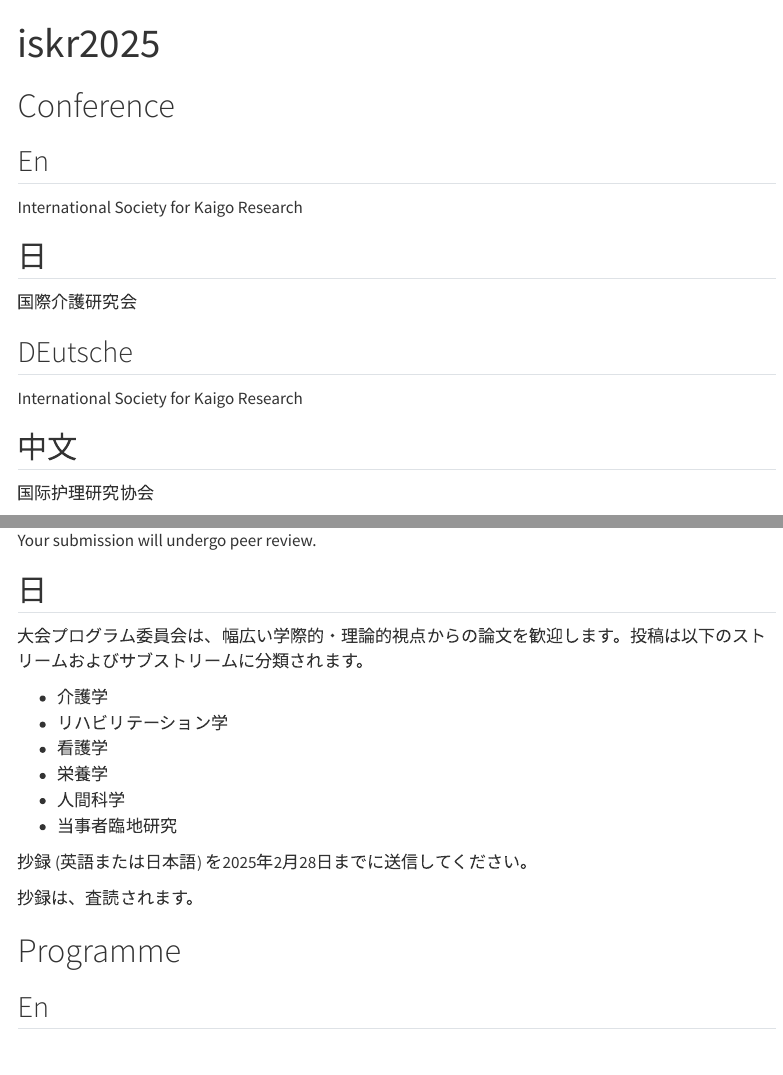
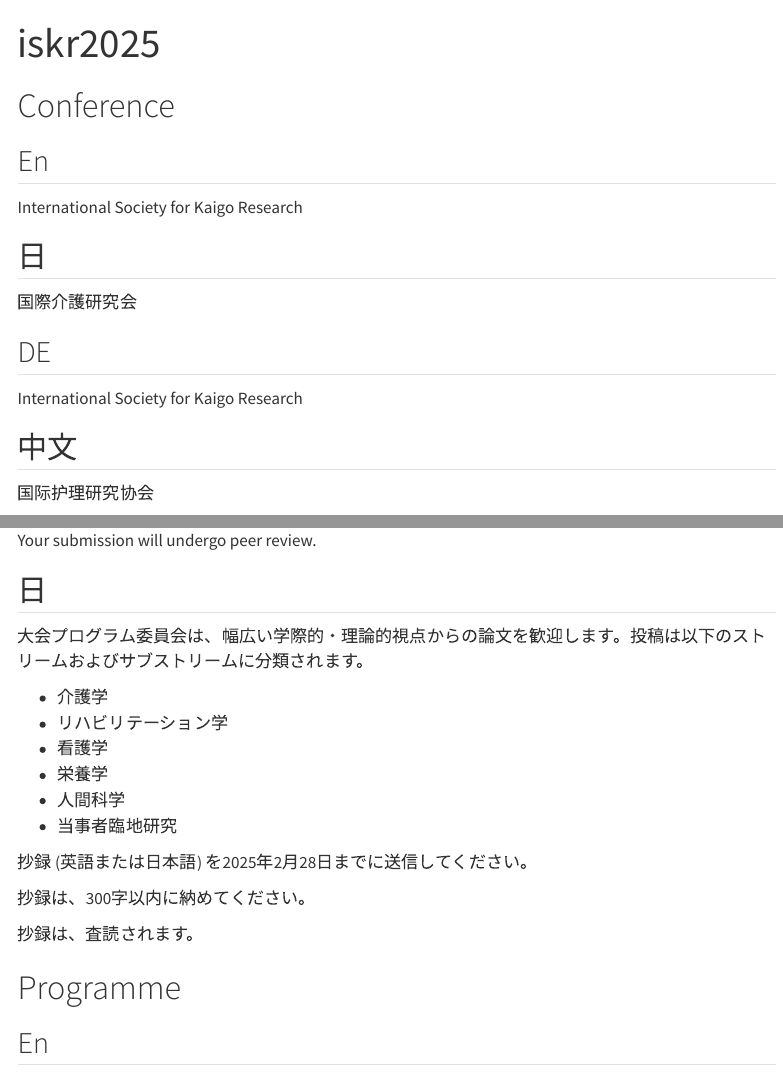
Before and after one commit to intl-society-for-kaigo-research/iskr2025, a Quarto document (index.qmd): the page in a window 1100 px wide, from its top, and a second part further down, joined at a grey line. Rendered offline with R 4.5, knitr and Pandoc in place of Quarto, with nearby package versions; menus at the side of the page are left out.

Commit message:
Committee

```diff
--- a/index.qmd
+++ b/index.qmd
@@ -5,19 +5,19 @@ title: "iskr2025"
 # Conference
 
 ::: {.panel-tabset}
-## En  {.unnumbered}
+## En {.unnumbered}
 
 International Society for Kaigo Research
 
-## 日   {.unnumbered}
+## 日 {.unnumbered}
 
 国際介護研究会
 
-## DEutsche
+## DE {.unnumbered}
 
 International Society for Kaigo Research
 
-## 中文
+## 中文 {.unnumbered}
 
 国际护理研究协会
 
@@ -66,6 +66,8 @@ Your submission will undergo peer review.
 - 当事者臨地研究
 
 抄録 (英語または日本語) を2025年2月28日までに送信してください。
+
+抄録は、300字以内に納めてください。
 
 抄録は、査読されます。
 
```
Also changed, not shown: about.qmd (+4 -0 lines).
